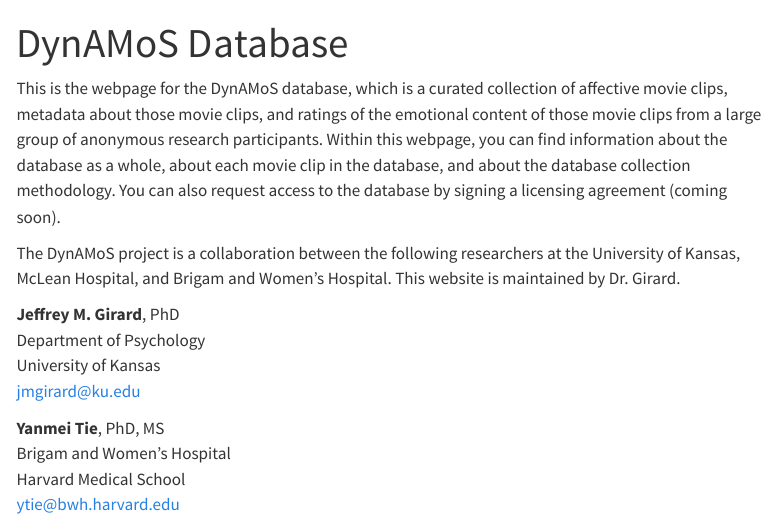
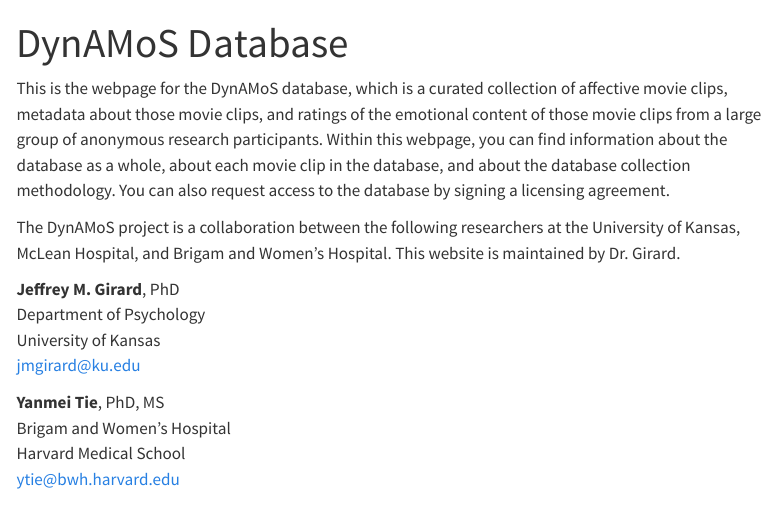
Before and after one commit to jmgirard/dynamos, a Quarto document (index.qmd): the page in a window 1100 px wide, from its top. Rendered offline with R 4.5, knitr and Pandoc in place of Quarto, with nearby package versions; menus at the side of the page are left out.

Commit message:
remove coming soon message

```diff
--- a/index.qmd
+++ b/index.qmd
@@ -5,7 +5,7 @@
 lightbox: auto
 ---
 
-This is the webpage for the DynAMoS database, which is a curated collection of affective movie clips, metadata about those movie clips, and ratings of the emotional content of those movie clips from a large group of anonymous research participants. Within this webpage, you can find information about the database as a whole, about each movie clip in the database, and about the database collection methodology. You can also request access to the database by signing a licensing agreement (coming soon).
+This is the webpage for the DynAMoS database, which is a curated collection of affective movie clips, metadata about those movie clips, and ratings of the emotional content of those movie clips from a large group of anonymous research participants. Within this webpage, you can find information about the database as a whole, about each movie clip in the database, and about the database collection methodology. You can also request access to the database by signing a licensing agreement.
 
 The DynAMoS project is a collaboration between the following researchers at the University of Kansas, McLean Hospital, and Brigam and Women's Hospital. This website is maintained by Dr. Girard.
 
```
Also changed, not shown: docs/search.json, 1 other file.
